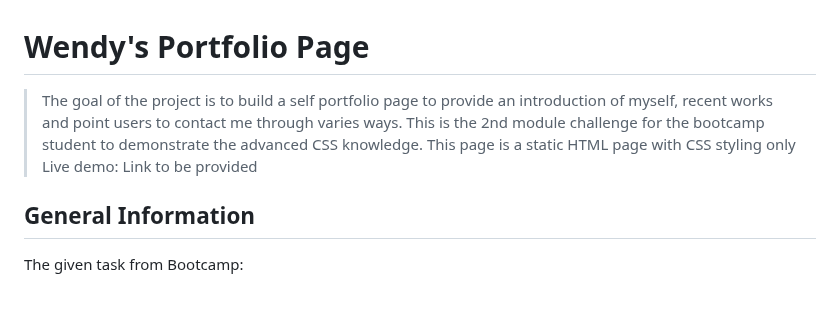
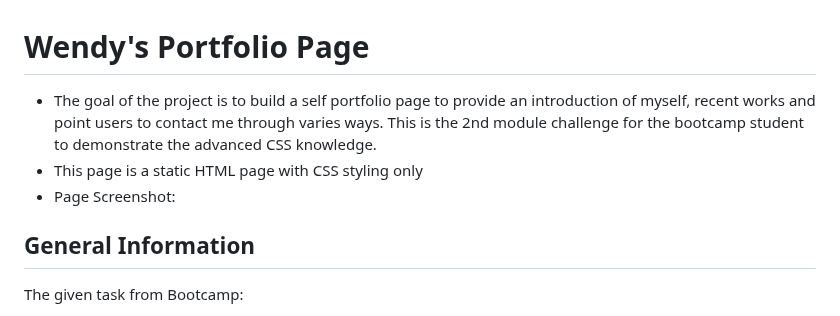
Before and after one commit to Wendyydxiao/module2challenge, a Markdown page: README.md, the part around one of its changes. Drawn GitHub-style.

```diff
--- a/README.md
+++ b/README.md
@@ -1,7 +1,8 @@
 # Wendy's Portfolio Page
-> The goal of the project is to build a self portfolio page to provide an introduction of myself, recent works and point users to contact me through varies ways. This is the 2nd module challenge for the bootcamp student to demonstrate the advanced CSS knowledge.
-> This page is a static HTML page with CSS styling only
-> Live demo: Link to be provided
+- The goal of the project is to build a self portfolio page to provide an introduction of myself, recent works and point users to contact me through varies ways. This is the 2nd module challenge for the bootcamp student to demonstrate the advanced CSS knowledge.
+- This page is a static HTML page with CSS styling only
+- Page Screenshot:
+
 
 
 ## General Information
```
Also changed, not shown: other parts of README.md (+17 -17 lines).
